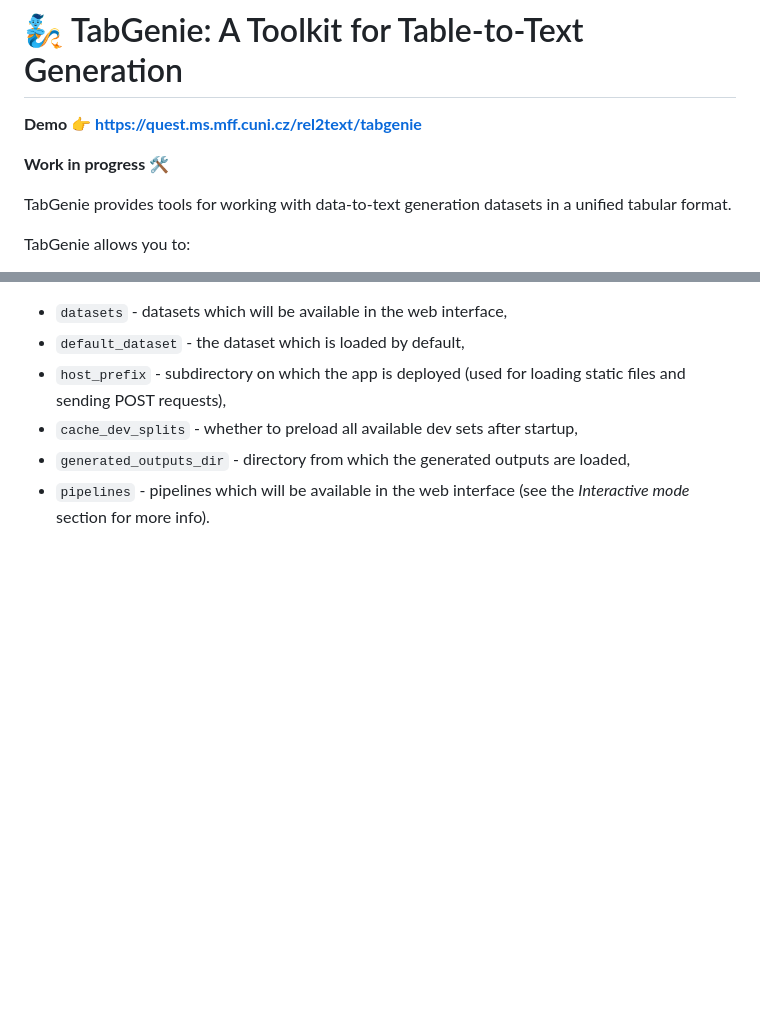
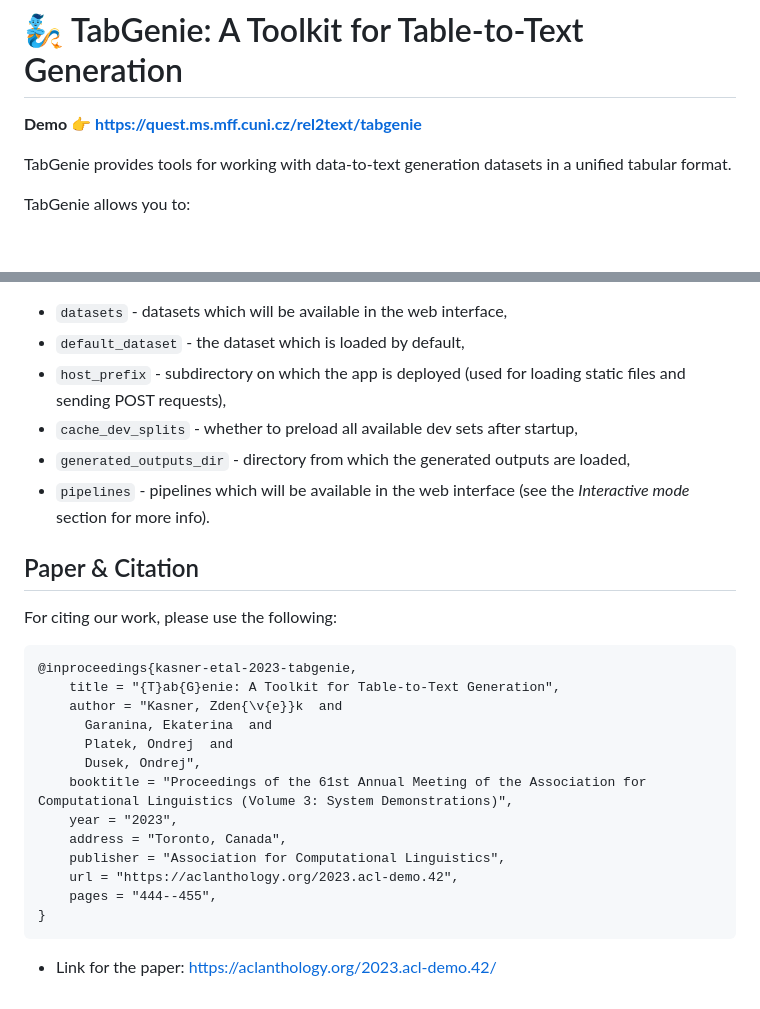
Before and after one commit to kasnerz/tabgenie, a Markdown page: README.md, 2 parts joined by grey strips. Rendered like a GitHub page; blank space fills up the shorter version.

Commit message:
Update README.md
Solves #130

````diff
--- a/README.md
+++ b/README.md
@@ -1,8 +1,6 @@
 # 🧞 TabGenie: A Toolkit for Table-to-Text Generation
 
 **Demo 👉️ https://quest.ms.mff.cuni.cz/rel2text/tabgenie**
-
-**Work in progress**  🛠️
 
 TabGenie provides tools for working with data-to-text generation datasets in a unified tabular format.
 
@@ -208,3 +206,22 @@ The global configuration is stored in the `tabgenie/config.yml` file.
 - `cache_dev_splits` - whether to preload all available dev sets after startup,
 - `generated_outputs_dir` - directory from which the generated outputs are loaded,
 - `pipelines` - pipelines which will be available in the web interface (see the *Interactive mode* section for more info).
+
+## Paper & Citation
+For citing our work, please use the following:
+```
+@inproceedings{kasner-etal-2023-tabgenie,
+    title = "{T}ab{G}enie: A Toolkit for Table-to-Text Generation",
+    author = "Kasner, Zden{\v{e}}k  and
+      Garanina, Ekaterina  and
+      Platek, Ondrej  and
+      Dusek, Ondrej",
+    booktitle = "Proceedings of the 61st Annual Meeting of the Association for Computational Linguistics (Volume 3: System Demonstrations)",
+    year = "2023",
+    address = "Toronto, Canada",
+    publisher = "Association for Computational Linguistics",
+    url = "https://aclanthology.org/2023.acl-demo.42",
+    pages = "444--455",
+}
+```
+- Link for the paper: https://aclanthology.org/2023.acl-demo.42/
````
